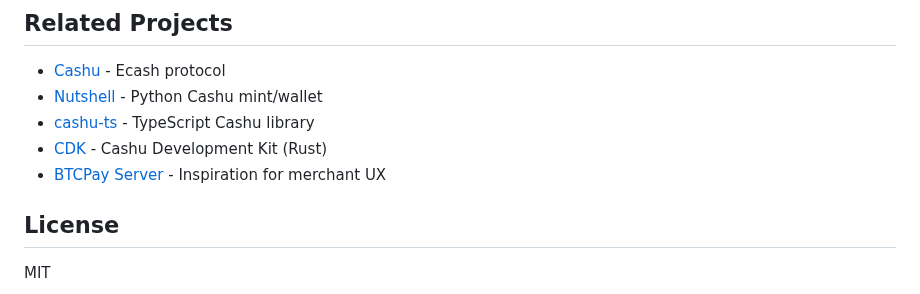
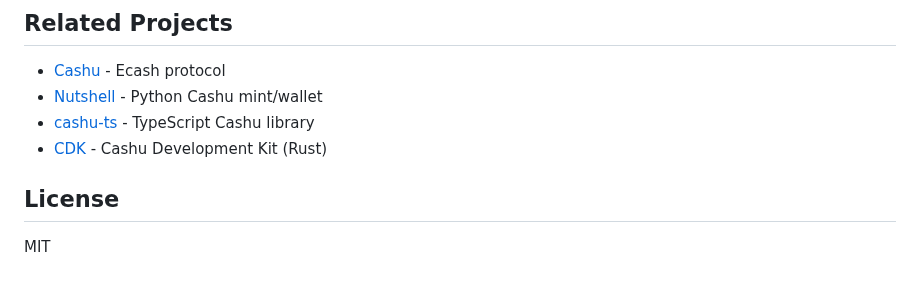
Before and after one commit to babdbtc/cashu-pos, a Markdown page: README.md, the part around the change. GitHub-like rendering.

```diff
--- a/README.md
+++ b/README.md
@@ -206,7 +206,6 @@ See the `docs/` folder for detailed technical documentation:
 - [Nutshell](https://github.com/cashubtc/nutshell) - Python Cashu mint/wallet
 - [cashu-ts](https://github.com/cashubtc/cashu-ts) - TypeScript Cashu library
 - [CDK](https://github.com/cashubtc/cdk) - Cashu Development Kit (Rust)
-- [BTCPay Server](https://btcpayserver.org) - Inspiration for merchant UX
 
 ## License
 
```
